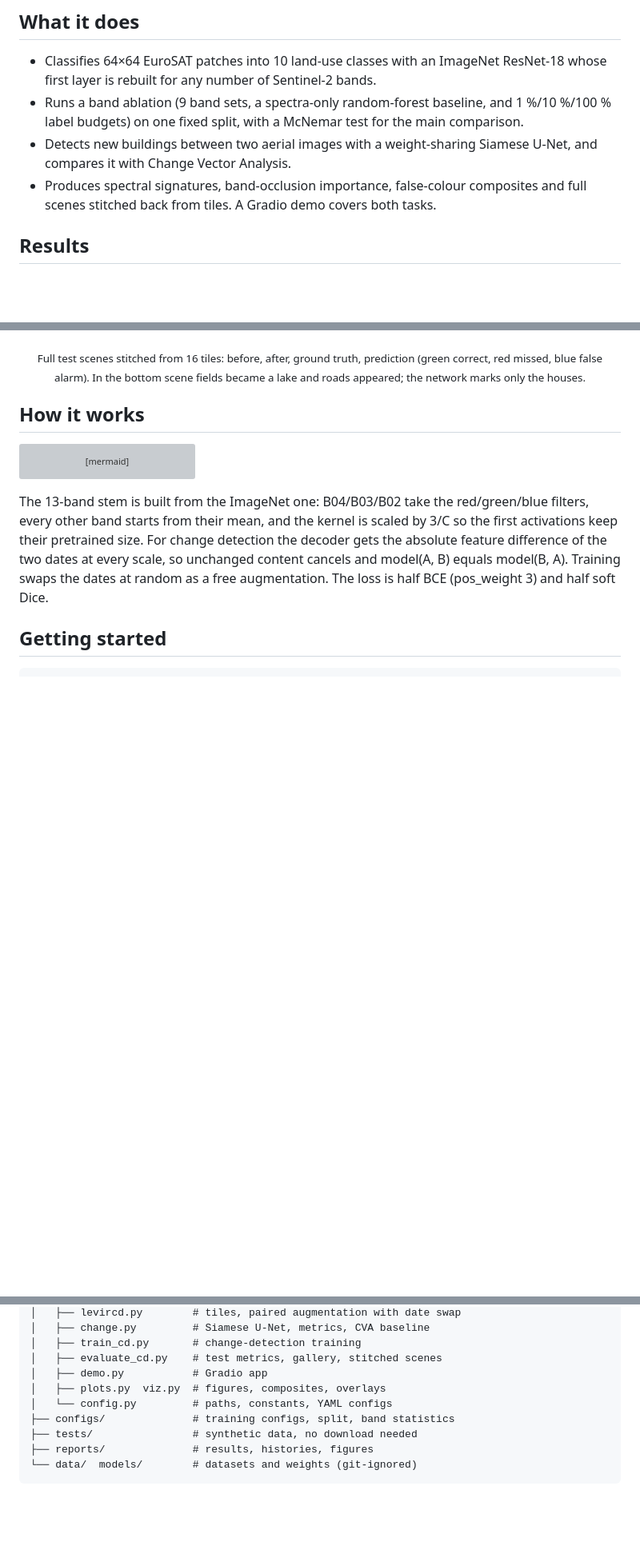
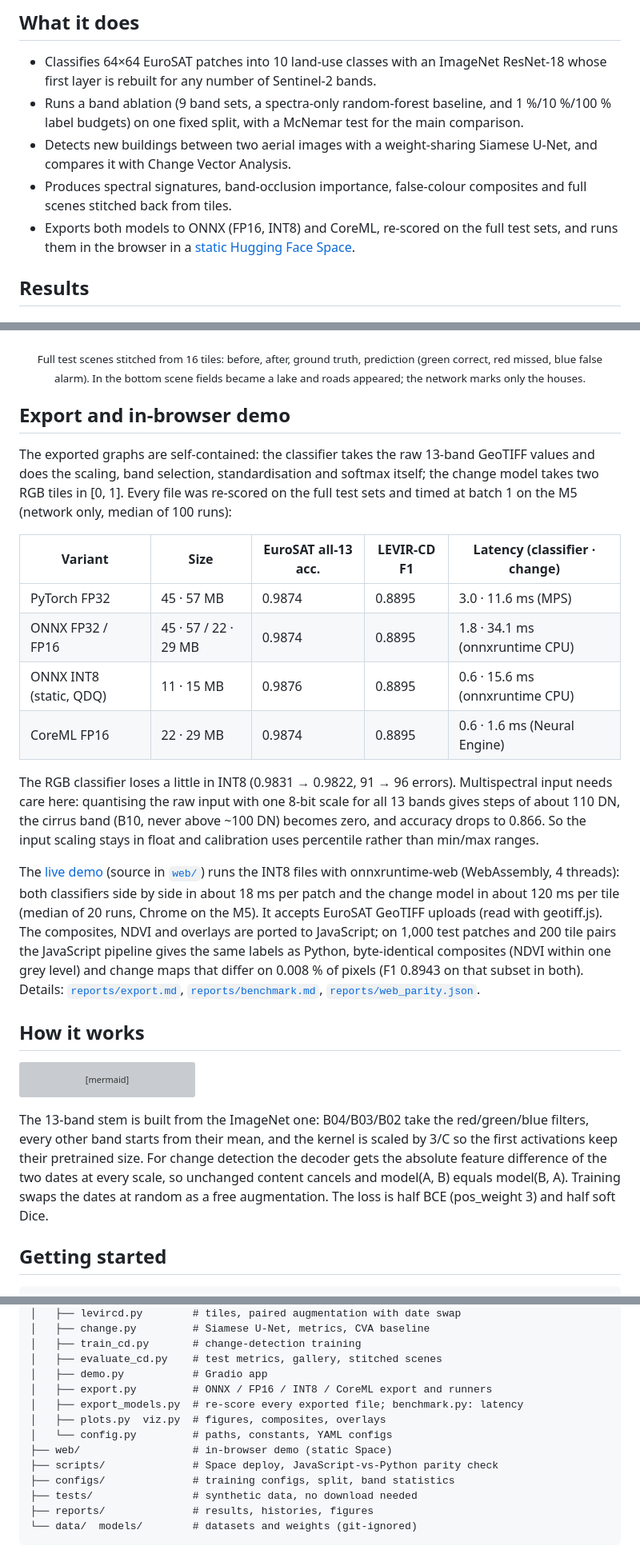
Before and after one commit to haroonkhan02/satellite-landuse-multispectral, a Markdown page: README.md, 3 parts joined by grey strips. Shown at 80% size. Rendered like a GitHub page; blank space fills up the shorter version; grey boxes are pictures that could not be loaded.

Commit message:
Document the exports, latency and browser demo in the README

````diff
--- a/README.md
+++ b/README.md
@@ -20,7 +21,8 @@ Land-use classification on all 13 Sentinel-2 bands (EuroSAT) with a band-ablatio
 - Classifies 64×64 EuroSAT patches into 10 land-use classes with an ImageNet ResNet-18 whose first layer is rebuilt for any number of Sentinel-2 bands.
 - Runs a band ablation (9 band sets, a spectra-only random-forest baseline, and 1 %/10 %/100 % label budgets) on one fixed split, with a McNemar test for the main comparison.
 - Detects new buildings between two aerial images with a weight-sharing Siamese U-Net, and compares it with Change Vector Analysis.
-- Produces spectral signatures, band-occlusion importance, false-colour composites and full scenes stitched back from tiles. A Gradio demo covers both tasks.
+- Produces spectral signatures, band-occlusion importance, false-colour composites and full scenes stitched back from tiles.
+- Exports both models to ONNX (FP16, INT8) and CoreML, re-scored on the full test sets, and runs them in the browser in a [static Hugging Face Space](https://huggingface.co/spaces/haroonx02/satellite-landuse-browser).
 
 ## Results
 
@@ -63,6 +65,21 @@ Official split as 256² tiles (test = 2,048 tiles, 5.1 % changed pixels). Change
 <p align="center"><img src="reports/cd_scenes.jpg" width="900" alt="Whole test scenes"></p>
 <p align="center"><sub>Full test scenes stitched from 16 tiles: before, after, ground truth, prediction (green correct, red missed, blue false alarm). In the bottom scene fields became a lake and roads appeared; the network marks only the houses.</sub></p>
 
+## Export and in-browser demo
+
+The exported graphs are self-contained: the classifier takes the raw 13-band GeoTIFF values and does the scaling, band selection, standardisation and softmax itself; the change model takes two RGB tiles in [0, 1]. Every file was re-scored on the full test sets and timed at batch 1 on the M5 (network only, median of 100 runs):
+
+| Variant | Size | EuroSAT all-13 acc. | LEVIR-CD F1 | Latency (classifier · change) |
+|---|---|---|---|---|
+| PyTorch FP32 | 45 · 57 MB | 0.9874 | 0.8895 | 3.0 · 11.6 ms (MPS) |
+| ONNX FP32 / FP16 | 45 · 57 / 22 · 29 MB | 0.9874 | 0.8895 | 1.8 · 34.1 ms (onnxruntime CPU) |
+| ONNX INT8 (static, QDQ) | 11 · 15 MB | 0.9876 | 0.8895 | 0.6 · 15.6 ms (onnxruntime CPU) |
+| CoreML FP16 | 22 · 29 MB | 0.9874 | 0.8895 | 0.6 · 1.6 ms (Neural Engine) |
+
+The RGB classifier loses a little in INT8 (0.9831 → 0.9822, 91 → 96 errors). Multispectral input needs care here: quantising the raw input with one 8-bit scale for all 13 bands gives steps of about 110 DN, the cirrus band (B10, never above ~100 DN) becomes zero, and accuracy drops to 0.866. So the input scaling stays in float and calibration uses percentile rather than min/max ranges.
+
+The [live demo](https://huggingface.co/spaces/haroonx02/satellite-landuse-browser) (source in [`web/`](web)) runs the INT8 files with onnxruntime-web (WebAssembly, 4 threads): both classifiers side by side in about 18 ms per patch and the change model in about 120 ms per tile (median of 20 runs, Chrome on the M5). It accepts EuroSAT GeoTIFF uploads (read with geotiff.js). The composites, NDVI and overlays are ported to JavaScript; on 1,000 test patches and 200 tile pairs the JavaScript pipeline gives the same labels as Python, byte-identical composites (NDVI within one grey level) and change maps that differ on 0.008 % of pixels (F1 0.8943 on that subset in both). Details: [`reports/export.md`](reports/export.md), [`reports/benchmark.md`](reports/benchmark.md), [`reports/web_parity.json`](reports/web_parity.json).
+
 ## How it works
 
 ```mermaid
@@ -123,8 +141,12 @@ satellite-landuse-multispectral/
 │   ├── train_cd.py       # change-detection training
 │   ├── evaluate_cd.py    # test metrics, gallery, stitched scenes
 │   ├── demo.py           # Gradio app
+│   ├── export.py         # ONNX / FP16 / INT8 / CoreML export and runners
+│   ├── export_models.py  # re-score every exported file; benchmark.py: latency
 │   ├── plots.py  viz.py  # figures, composites, overlays
 │   └── config.py         # paths, constants, YAML configs
+├── web/                  # in-browser demo (static Space)
+├── scripts/              # Space deploy, JavaScript-vs-Python parity check
 ├── configs/              # training configs, split, band statistics
 ├── tests/                # synthetic data, no download needed
 ├── reports/              # results, histories, figures
````
Also changed, not shown: other parts of README.md (+3 -1 lines).
